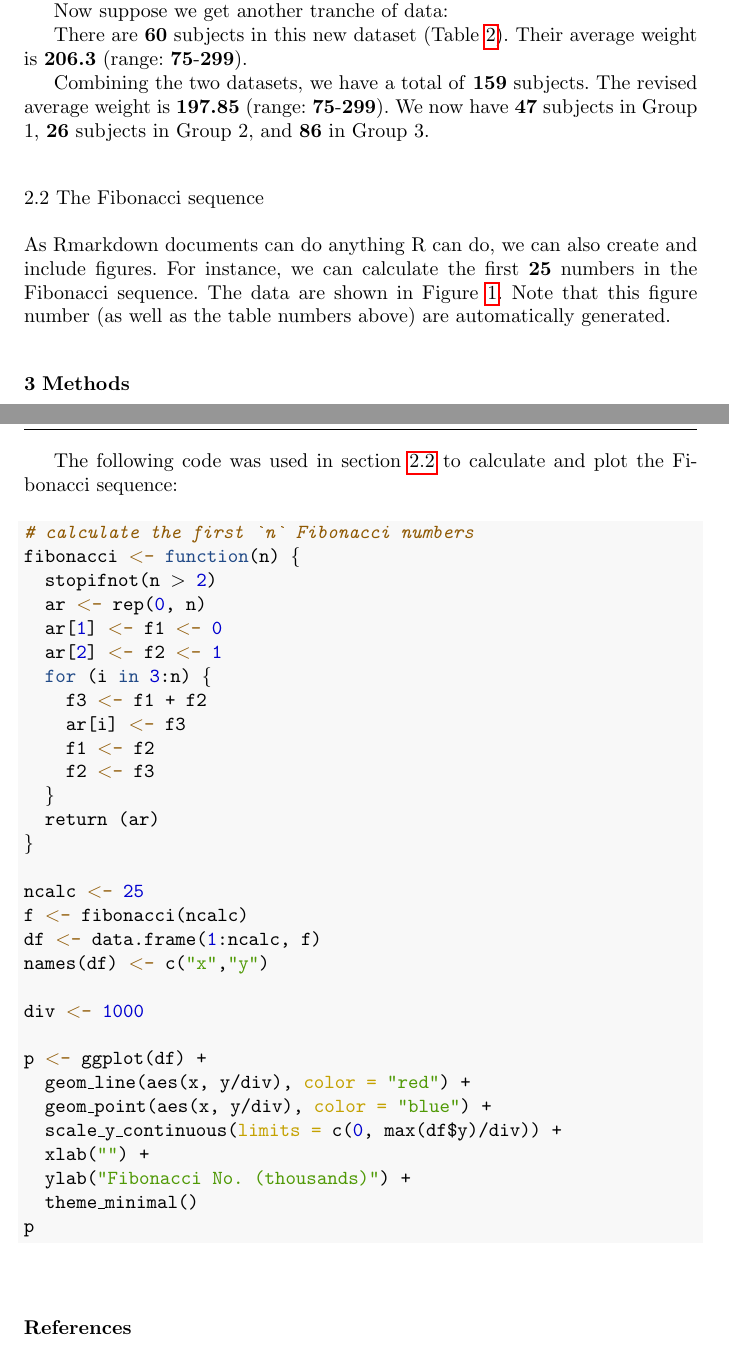
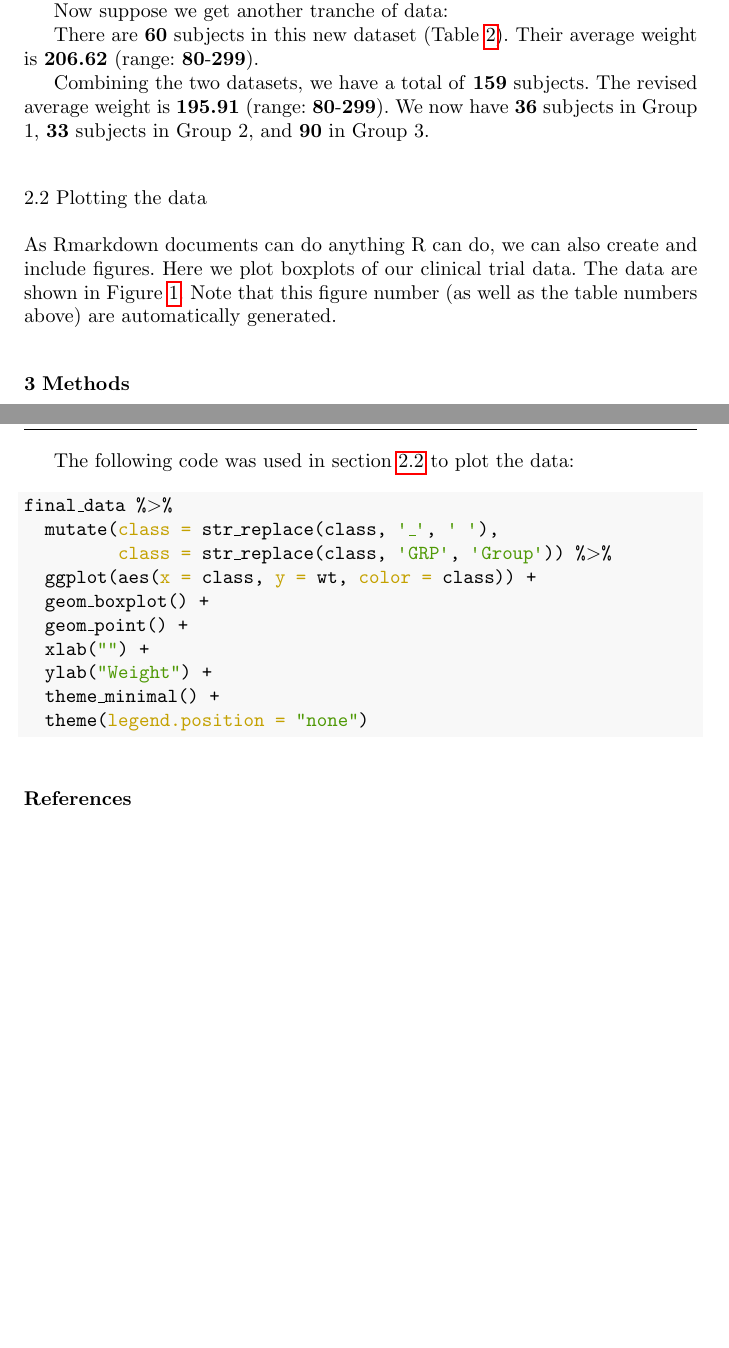
Before and after one commit to jperkel/computed_manuscript, an R Markdown document (SN_templates.Rmd): two parts of the columns of pages 3 and 5 of 6 before the commit and two parts of the columns of pages 3 and 5 of 5 after it, joined at a grey line, cut so that both start at the same text, the shorter picture padded with empty space. The pictures show the output file SN_templates.pdf that the author committed with the source.

Commit message:
More tweaks

````diff
--- a/SN_templates.Rmd
+++ b/SN_templates.Rmd
@@ -112,42 +113,23 @@ final_data <- rbind(df, df2)
 
 Combining the two datasets, we have a total of **`r nrow(final_data)`** subjects. The revised average weight is **`r round(mean(final_data$wt), 2)`** (range: **`r min(final_data$wt)`**-**`r max(final_data$wt)`**). We now have **`r final_data %>% filter(class == 'GRP_1') %>% nrow()`** subjects in Group 1, **`r final_data %>% filter(class == 'GRP_2') %>% nrow()`** subjects in Group 2, and **`r final_data %>% filter(class == 'GRP_3') %>% nrow()`** in Group 3.
 
-## The Fibonacci sequence {#sec:2}
+## Plotting the data {#sec:2}
 
-```{r fibonacci, echo=FALSE, fig.cap="The first 26 numbers of the Fibonacci sequence", fig.height=3, fig.width=4}
-# calculate the first `n` Fibonacci numbers
-fibonacci <- function(n) {
-  stopifnot(n > 2)
-  ar <- rep(0, n)
-  ar[1] <- f1 <- 0
-  ar[2] <- f2 <- 1
-  for (i in 3:n) {
-    f3 <- f1 + f2
-    ar[i] <- f3
-    f1 <- f2
-    f2 <- f3
-  }
-  return (ar)
-}
+As Rmarkdown documents can do anything R can do, we can also create and include figures. Here we plot boxplots of our clinical trial data. The data are shown in Figure \@ref(fig:plot-data). Note that this figure number (as well as the table numbers above) are automatically generated.
 
-ncalc <- 25
-f <- fibonacci(ncalc)
-df <- data.frame(1:ncalc, f)
-names(df) <- c("x","y")
+```{r plot-data, echo=FALSE, fig.cap="Weight distribution of clinical trial subjects", fig.height=3, fig.width=4}
+final_data %>%
+  mutate(class = str_replace(class, '_', ' '),
+         class = str_replace(class, 'GRP', 'Group')) %>%
+  ggplot(aes(x = class, y = wt, color = class)) +
+  geom_boxplot() +
+  geom_point() +
+  xlab("") +
+  ylab("Weight") +
+  theme_minimal() +
+  theme(legend.position = "none")
 
-div <- 1000
-
-p <- ggplot(df) +
-  geom_line(aes(x, y/div), color = "red") +
-  geom_point(aes(x, y/div), color = "blue") +
-  scale_y_continuous(limits = c(0, max(df$y)/div)) +
-  xlab("") +
-  ylab("Fibonacci No. (thousands)") +
-  theme_minimal()
-p
 ```
-
-As Rmarkdown documents can do anything R can do, we can also create and include figures. For instance, we can calculate the first **`r ncalc`** numbers in the Fibonacci sequence. The data are shown in Figure \@ref(fig:fibonacci). Note that this figure number (as well as the table numbers above) are automatically generated.
 
 # Methods{#methods}
 
@@ -156,9 +138,9 @@ The following code was used in section \ref{sec:1} to create the original clinic
 ```{r show-trial-data-1, eval=FALSE, ref.label='subject-weights'}
 ```
 
-The following code was used in section \ref{sec:2} to calculate and plot the Fibonacci sequence:
+The following code was used in section \ref{sec:2} to plot the data:
 
-```{r show-fib-1, eval=FALSE, ref.label='fibonacci'}
+```{r show-fib-1, eval=FALSE, ref.label='plot-data'}
 ```
 
 # References
````
Also changed, not shown: SN_templates.pdf, SN_templates.tex, SN_templates.Rmd (1 more changed lines).
